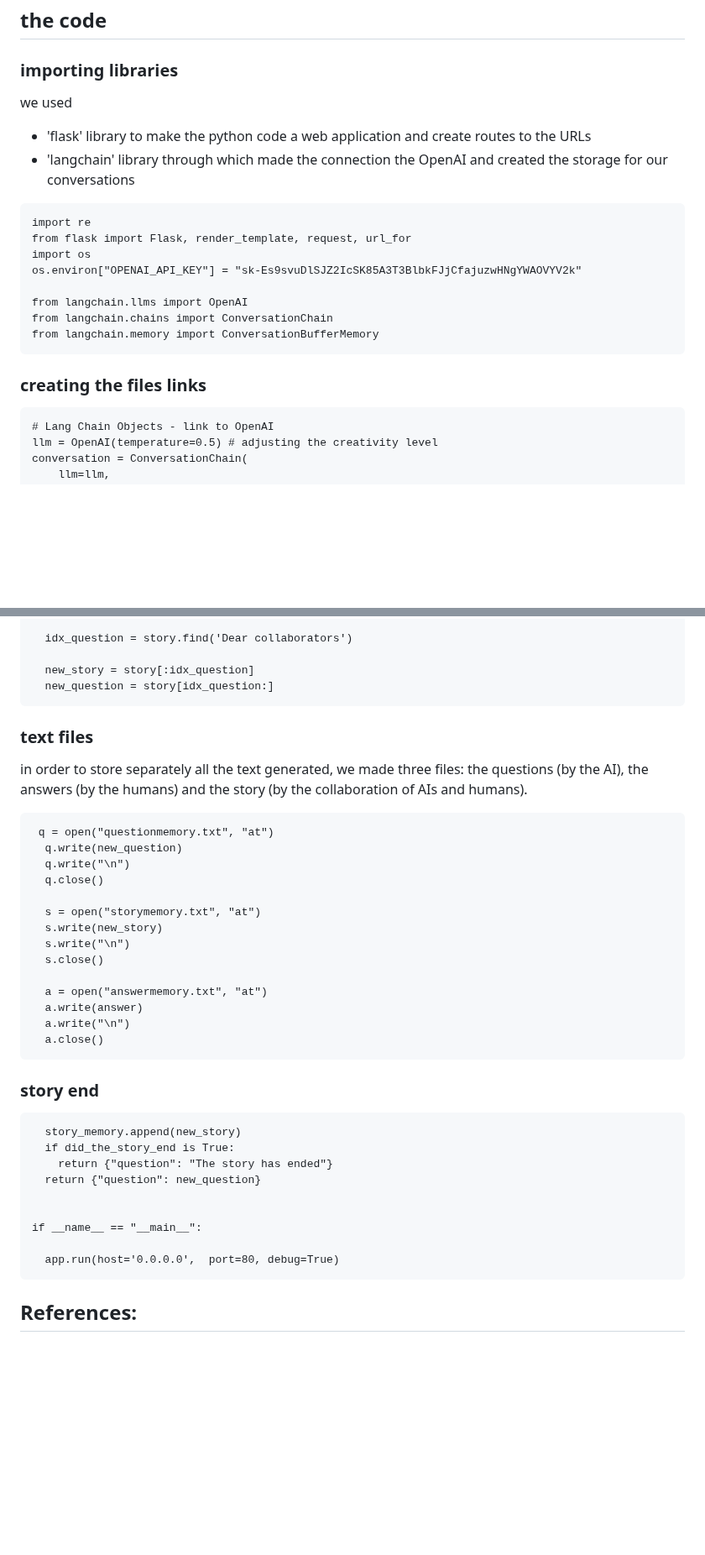
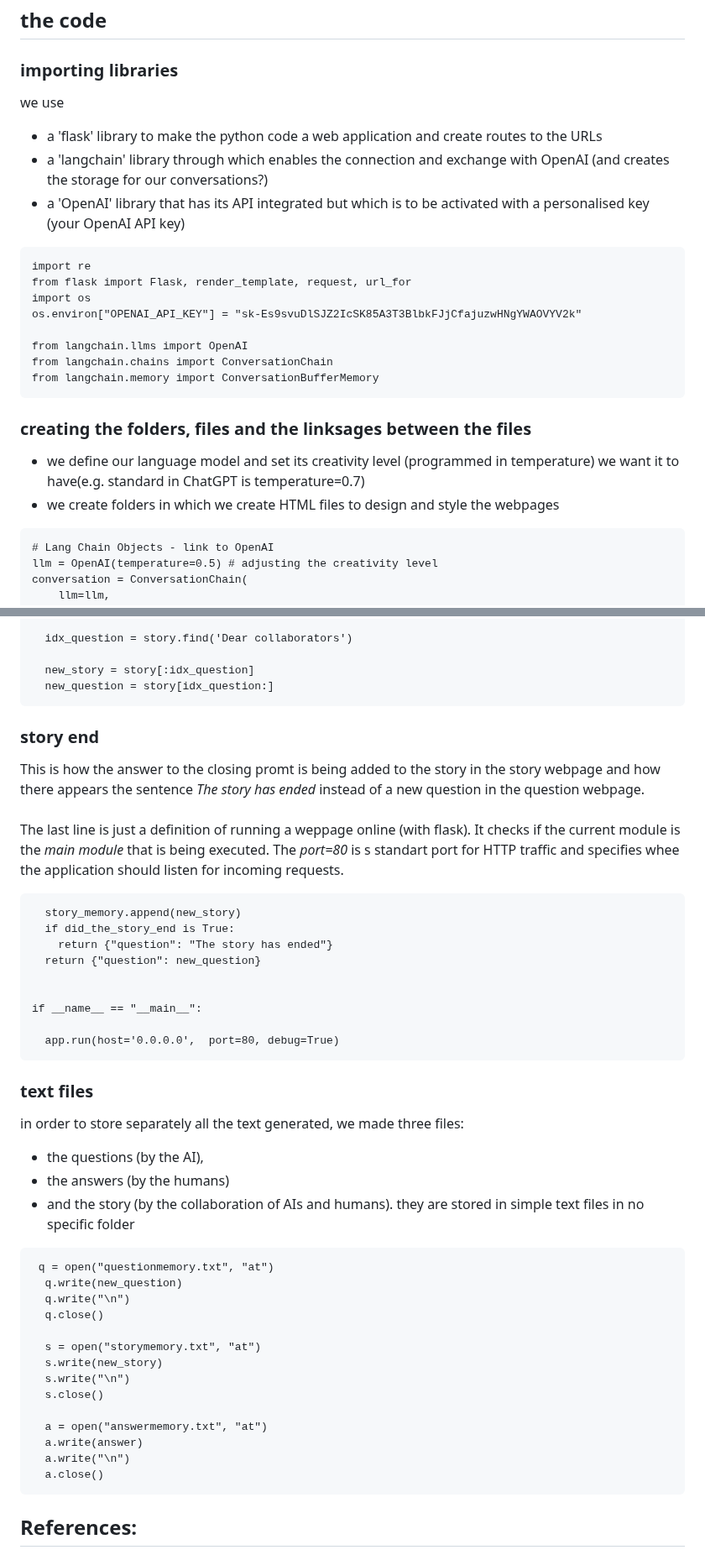
Before and after one commit to mypappa/morethanai, a Markdown page: README.md, 2 parts joined by grey strips. Shown at 84% size. Rendered like a GitHub page; blank space fills up the shorter version.

````diff
--- a/README.md
+++ b/README.md
@@ -67,9 +67,10 @@ However, the ChatGPT is an application of the GPT language model so it already h
 ## the code
 
 ### importing libraries
-we used
-- 'flask' library to make the python code a web application and create routes to the URLs
-- 'langchain' library through which made the connection the OpenAI and created the storage for our conversations
+we use
+- a 'flask' library to make the python code a web application and create routes to the URLs
+- a 'langchain' library through which enables the connection and exchange with OpenAI (and creates the storage for our conversations?)
+- a 'OpenAI' library that has its API integrated but which is to be activated with a personalised key (your OpenAI API key)
 
 ```
 import re
@@ -81,7 +82,11 @@ from langchain.llms import OpenAI
 from langchain.chains import ConversationChain
 from langchain.memory import ConversationBufferMemory
 ```
-### creating the files links
+
+### creating the folders, files and the linksages between the files
+- we define our language model and set its creativity level (programmed in temperature) we want it to have(e.g. standard in ChatGPT is temperature=0.7)
+- we create folders in which we create HTML files to design and style the webpages
+
 ```
 # Lang Chain Objects - link to OpenAI
 llm = OpenAI(temperature=0.5) # adjusting the creativity level
@@ -174,8 +194,27 @@ now we wanted to create a loop which would run constantly until we want it to st
   new_question = story[idx_question:]
 ```
 
+### story end
+This is how the answer to the closing promt is being added to the story in the story webpage and how there appears the sentence *The story has ended* instead of a new question in the question webpage. <br> <br> The last line is just a definition of running a weppage online (with flask). It checks if the current module is the *main module* that is being executed. The *port=80* is s standart port for HTTP traffic and specifies whee the application should listen for incoming requests.
+```
+  story_memory.append(new_story)
+  if did_the_story_end is True:
+    return {"question": "The story has ended"}
+  return {"question": new_question}
+
+
+if __name__ == "__main__":
+
+  app.run(host='0.0.0.0',  port=80, debug=True)
+```
+
+
 ### text files
-in order to store separately all the text generated, we made three files: the questions (by the AI), the answers (by the humans) and the story (by the collaboration of AIs and humans).
+in order to store separately all the text generated, we made three files:
+- the questions (by the AI),
+- the answers (by the humans)
+- and the story (by the collaboration of AIs and humans).
+they are stored in simple text files in no specific folder
 
 ```
  q = open("questionmemory.txt", "at")
@@ -194,19 +233,6 @@ in order to store separately all the text generated, we made three files: the qu
   a.close()
 ```
 
-### story end
-```
-  story_memory.append(new_story)
-  if did_the_story_end is True:
-    return {"question": "The story has ended"}
-  return {"question": new_question}
-
-
-if __name__ == "__main__":
-
-  app.run(host='0.0.0.0',  port=80, debug=True)
-```
-
 ## References:
 
 • [replit](https://replit.com/~ ); allows programming code in collaboration in an online environment
````
Also changed, not shown: other parts of README.md (+17 -2 lines).
